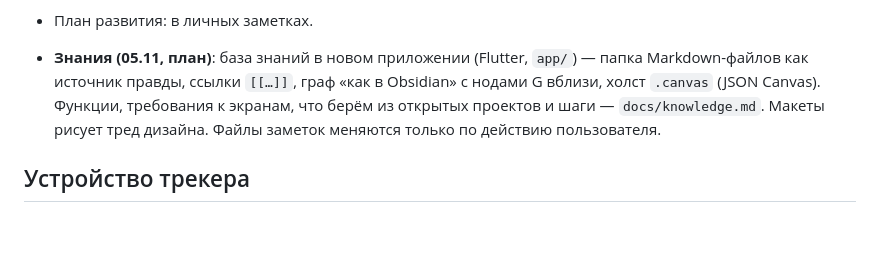
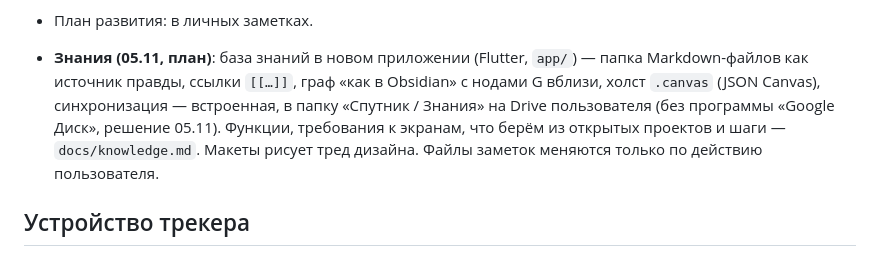
Before and after one commit to Siponik/sputnik, a Markdown page: CLAUDE.md, the part around the change. GitHub-like rendering; blank space fills up the shorter version.

```diff
--- a/CLAUDE.md
+++ b/CLAUDE.md
@@ -37,7 +37,7 @@
 - **Android (21.10)**: тот же трекер, собранный Tauri 2 под Android. Экраны (направление утверждено) — холст, страница «Android», `design/screens/Mobile*.dc.html`; план, вход в Google на телефоне и спецификация экранов — `docs/android.md`. Начинать после проверки 0.3 и синхронизации слоя между двумя компьютерами; первым шагом — проба сборки и входа.
 - План развития: в личных заметках.
 
-- **Знания (05.11, план)**: база знаний в новом приложении (Flutter, `app/`) — папка Markdown-файлов как источник правды, ссылки `[[…]]`, граф «как в Obsidian» с нодами G вблизи, холст `.canvas` (JSON Canvas). Функции, требования к экранам, что берём из открытых проектов и шаги — `docs/knowledge.md`. Макеты рисует тред дизайна. Файлы заметок меняются только по действию пользователя.
+- **Знания (05.11, план)**: база знаний в новом приложении (Flutter, `app/`) — папка Markdown-файлов как источник правды, ссылки `[[…]]`, граф «как в Obsidian» с нодами G вблизи, холст `.canvas` (JSON Canvas), синхронизация — встроенная, в папку «Спутник / Знания» на Drive пользователя (без программы «Google Диск», решение 05.11). Функции, требования к экранам, что берём из открытых проектов и шаги — `docs/knowledge.md`. Макеты рисует тред дизайна. Файлы заметок меняются только по действию пользователя.
 
 ## Устройство трекера
 
```
Also changed, not shown: docs/knowledge.md (+25 -19 lines).
